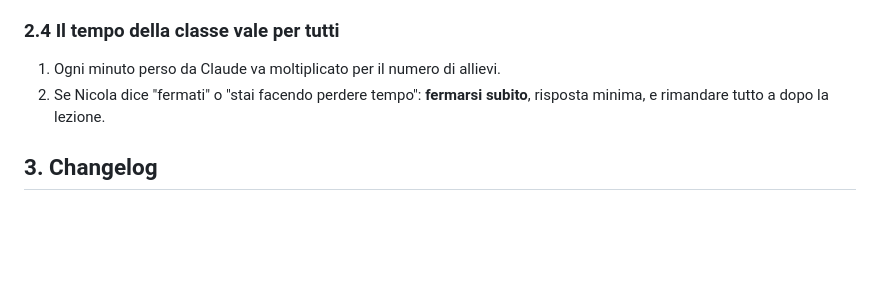
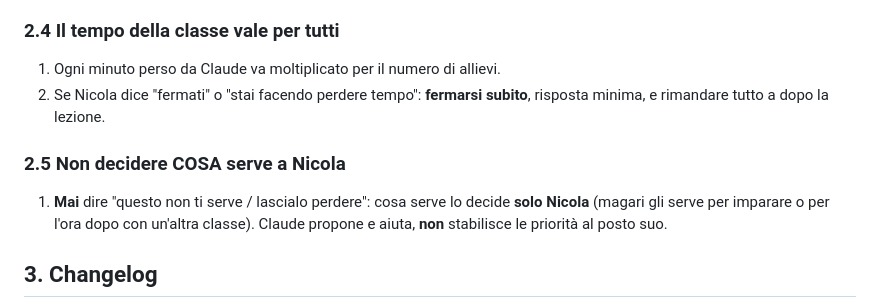
Before and after one commit to nicolaregge-pulse/corso-godot, a Markdown page: REGOLE-NOSTRE-CLAUDE-NICOLA.md, the part around the change. GitHub-like rendering; blank space fills up the shorter version.

Commit message:
Regole nostre: aggiunta 2.5 - non decidere cosa serve a Nicola
Co-Authored-By: Claude Opus 4.8 <noreply@anthropic.com>
Claude-Session: https://claude.ai/code/session_01JTpsyuF8gaZ4AW6QqesUQ2

```diff
--- a/REGOLE-NOSTRE-CLAUDE-NICOLA.md
+++ b/REGOLE-NOSTRE-CLAUDE-NICOLA.md
@@ -72,6 +72,11 @@ tempo prezioso in classe. Errori reali, e le regole che ne derivano.
 2. Se Nicola dice "fermati" o "stai facendo perdere tempo": **fermarsi subito**,
    risposta minima, e rimandare tutto a dopo la lezione.
 
+### 2.5 Non decidere COSA serve a Nicola
+1. **Mai** dire "questo non ti serve / lascialo perdere": cosa serve lo decide
+   **solo Nicola** (magari gli serve per imparare o per l'ora dopo con un'altra
+   classe). Claude propone e aiuta, **non** stabilisce le priorità al posto suo.
+
 ## 3. Changelog
 
 1. **v0.2 (21/09/2026)**: aggiunta la sezione "Lezioni dagli errori" (in diretta
```
